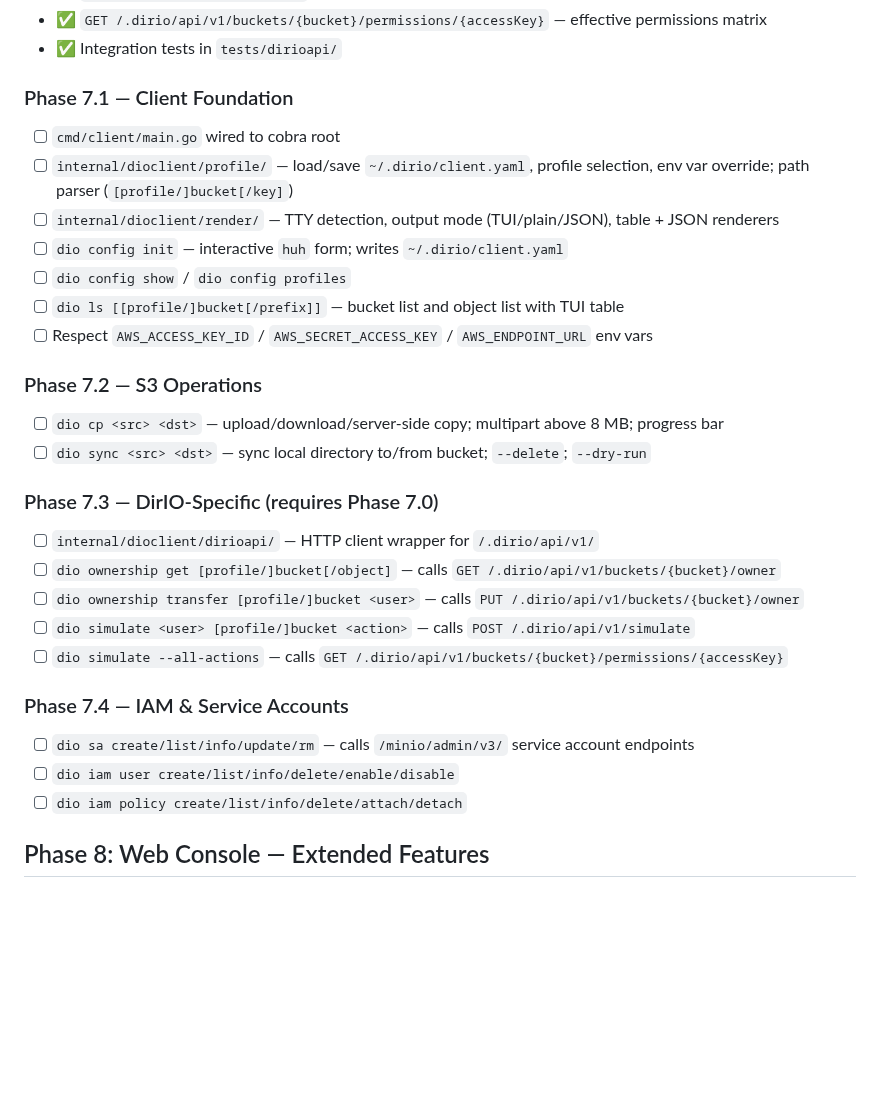
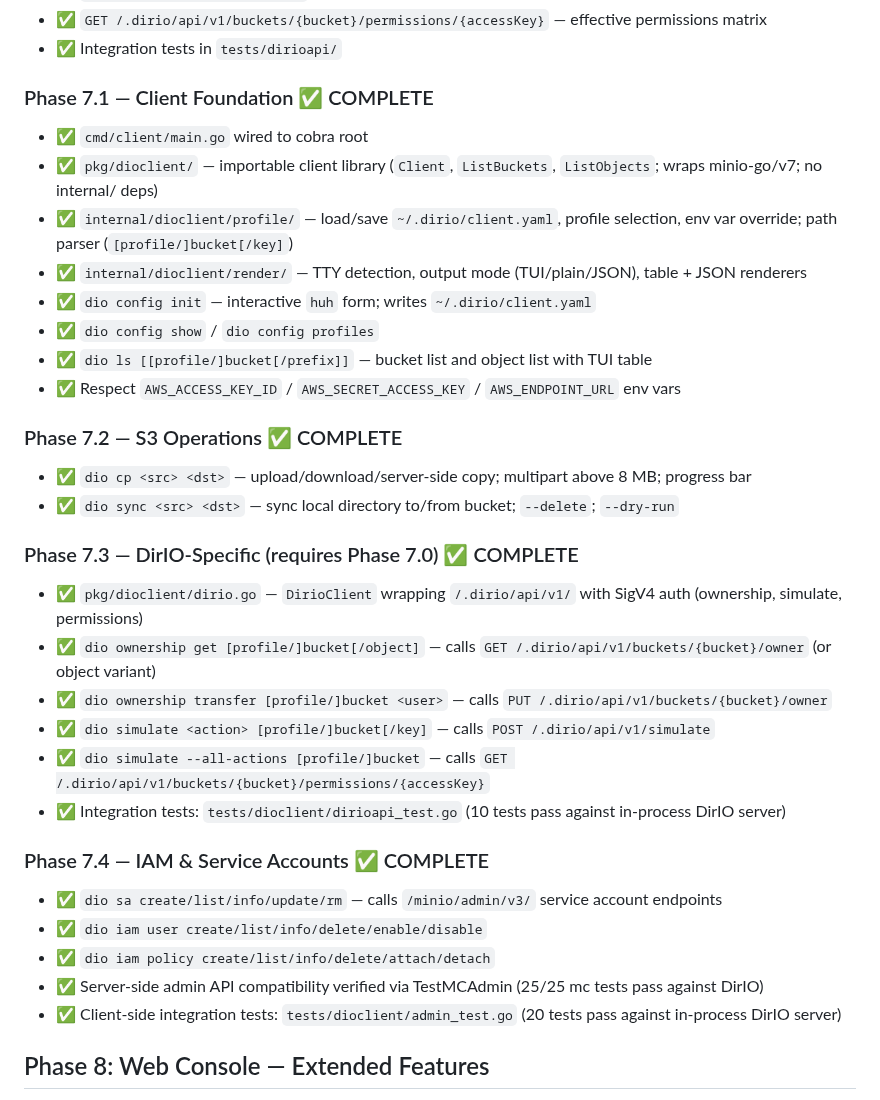
Before and after one commit to DirIO-S3/dirio, a Markdown page: TODO.md, the part around the change. GitHub-like rendering; blank space fills up the shorter version.

Commit message:
mark Phase 7 feature set as complete: client foundation, S3 operations, DirIO-specific APIs, and IAM/service account management

```diff
--- a/TODO.md
+++ b/TODO.md
@@ -462,34 +462,38 @@ The `dio` ownership and simulation commands require HTTP endpoints that do not y
 - ✅ `GET /.dirio/api/v1/buckets/{bucket}/permissions/{accessKey}` — effective permissions matrix
 - ✅ Integration tests in `tests/dirioapi/`
 
-### Phase 7.1 — Client Foundation
+### Phase 7.1 — Client Foundation ✅ COMPLETE
 
-- [ ] `cmd/client/main.go` wired to cobra root
-- [ ] `internal/dioclient/profile/` — load/save `~/.dirio/client.yaml`, profile selection, env var override; path parser (`[profile/]bucket[/key]`)
-- [ ] `internal/dioclient/render/` — TTY detection, output mode (TUI/plain/JSON), table + JSON renderers
-- [ ] `dio config init` — interactive `huh` form; writes `~/.dirio/client.yaml`
-- [ ] `dio config show` / `dio config profiles`
-- [ ] `dio ls [[profile/]bucket[/prefix]]` — bucket list and object list with TUI table
-- [ ] Respect `AWS_ACCESS_KEY_ID` / `AWS_SECRET_ACCESS_KEY` / `AWS_ENDPOINT_URL` env vars
+- ✅ `cmd/client/main.go` wired to cobra root
+- ✅ `pkg/dioclient/` — importable client library (`Client`, `ListBuckets`, `ListObjects`; wraps minio-go/v7; no internal/ deps)
+- ✅ `internal/dioclient/profile/` — load/save `~/.dirio/client.yaml`, profile selection, env var override; path parser (`[profile/]bucket[/key]`)
+- ✅ `internal/dioclient/render/` — TTY detection, output mode (TUI/plain/JSON), table + JSON renderers
+- ✅ `dio config init` — interactive `huh` form; writes `~/.dirio/client.yaml`
+- ✅ `dio config show` / `dio config profiles`
+- ✅ `dio ls [[profile/]bucket[/prefix]]` — bucket list and object list with TUI table
+- ✅ Respect `AWS_ACCESS_KEY_ID` / `AWS_SECRET_ACCESS_KEY` / `AWS_ENDPOINT_URL` env vars
 
-### Phase 7.2 — S3 Operations
+### Phase 7.2 — S3 Operations ✅ COMPLETE
 
-- [ ] `dio cp <src> <dst>` — upload/download/server-side copy; multipart above 8 MB; progress bar
-- [ ] `dio sync <src> <dst>` — sync local directory to/from bucket; `--delete`; `--dry-run`
+- ✅ `dio cp <src> <dst>` — upload/download/server-side copy; multipart above 8 MB; progress bar
+- ✅ `dio sync <src> <dst>` — sync local directory to/from bucket; `--delete`; `--dry-run`
 
-### Phase 7.3 — DirIO-Specific (requires Phase 7.0)
+### Phase 7.3 — DirIO-Specific (requires Phase 7.0) ✅ COMPLETE
 
-- [ ] `internal/dioclient/dirioapi/` — HTTP client wrapper for `/.dirio/api/v1/`
-- [ ] `dio ownership get [profile/]bucket[/object]` — calls `GET /.dirio/api/v1/buckets/{bucket}/owner`
-- [ ] `dio ownership transfer [profile/]bucket <user>` — calls `PUT /.dirio/api/v1/buckets/{bucket}/owner`
-- [ ] `dio simulate <user> [profile/]bucket <action>` — calls `POST /.dirio/api/v1/simulate`
-- [ ] `dio simulate --all-actions` — calls `GET /.dirio/api/v1/buckets/{bucket}/permissions/{accessKey}`
+- ✅ `pkg/dioclient/dirio.go` — `DirioClient` wrapping `/.dirio/api/v1/` with SigV4 auth (ownership, simulate, permissions)
+- ✅ `dio ownership get [profile/]bucket[/object]` — calls `GET /.dirio/api/v1/buckets/{bucket}/owner` (or object variant)
+- ✅ `dio ownership transfer [profile/]bucket <user>` — calls `PUT /.dirio/api/v1/buckets/{bucket}/owner`
+- ✅ `dio simulate <action> [profile/]bucket[/key]` — calls `POST /.dirio/api/v1/simulate`
+- ✅ `dio simulate --all-actions [profile/]bucket` — calls `GET /.dirio/api/v1/buckets/{bucket}/permissions/{accessKey}`
+- ✅ Integration tests: `tests/dioclient/dirioapi_test.go` (10 tests pass against in-process DirIO server)
 
-### Phase 7.4 — IAM & Service Accounts
+### Phase 7.4 — IAM & Service Accounts ✅ COMPLETE
 
-- [ ] `dio sa create/list/info/update/rm` — calls `/minio/admin/v3/` service account endpoints
-- [ ] `dio iam user create/list/info/delete/enable/disable`
-- [ ] `dio iam policy create/list/info/delete/attach/detach`
+- ✅ `dio sa create/list/info/update/rm` — calls `/minio/admin/v3/` service account endpoints
+- ✅ `dio iam user create/list/info/delete/enable/disable`
+- ✅ `dio iam policy create/list/info/delete/attach/detach`
+- ✅ Server-side admin API compatibility verified via TestMCAdmin (25/25 mc tests pass against DirIO)
+- ✅ Client-side integration tests: `tests/dioclient/admin_test.go` (20 tests pass against in-process DirIO server)
 
 ## Phase 8: Web Console — Extended Features
 
```
